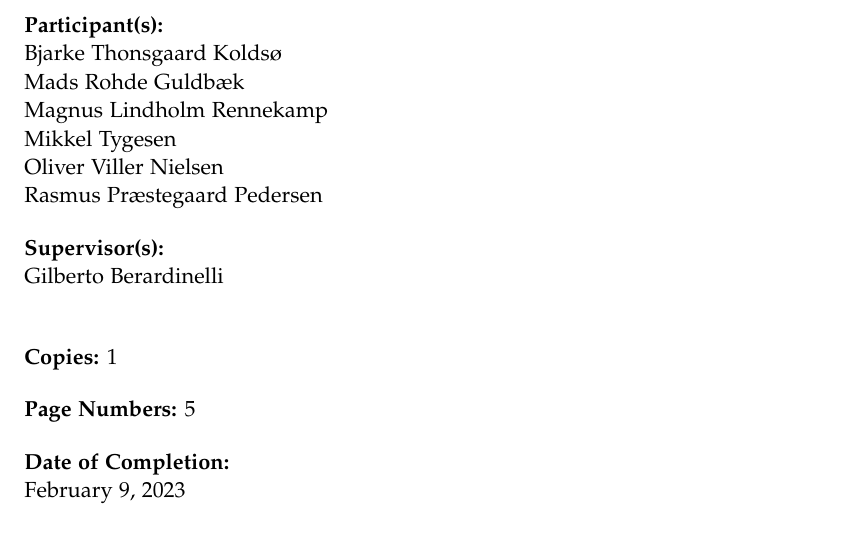
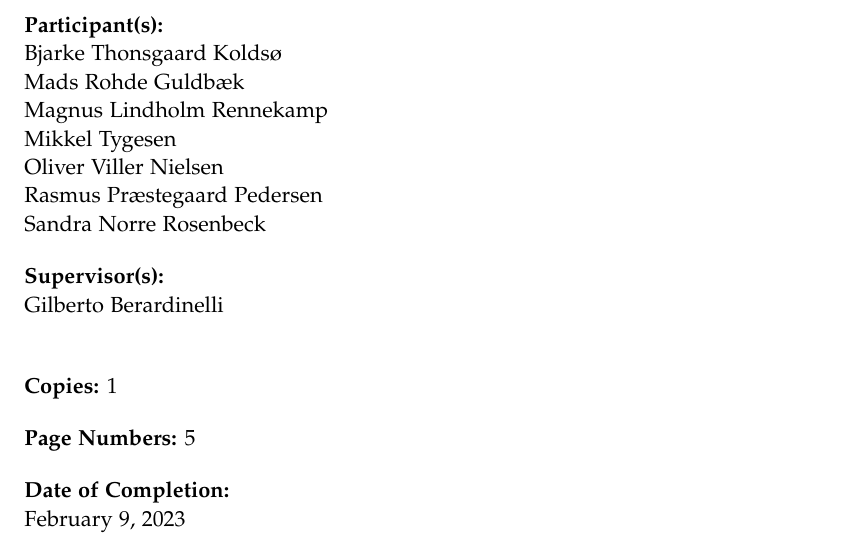
Before and after one commit to mtygesen/connecting-dots, a LaTeX thesis (latex/master.tex, which reads latex/sections/titlepages.tex): part of page 2 of 11 before the commit and part of page 2 of 13 after it, cut so that both start at the same text. Compiled offline with pdfLaTeX.

Commit message:
Changed title page

```diff
--- a/latex/sections/titlepages.tex
+++ b/latex/sections/titlepages.tex
@@ -15,7 +15,8 @@
     Magnus Lindholm Rennekamp \\
     Mikkel Tygesen \\
     Oliver Viller Nielsen \\
-    Rasmus Præstegaard Pedersen
+    Rasmus Præstegaard Pedersen \\
+    Sandra Norre Rosenbeck
   }{%
     %list of supervisors
     Gilberto Berardinelli\\
```
Also changed, not shown: latex/master.pdf, 1 other file.
